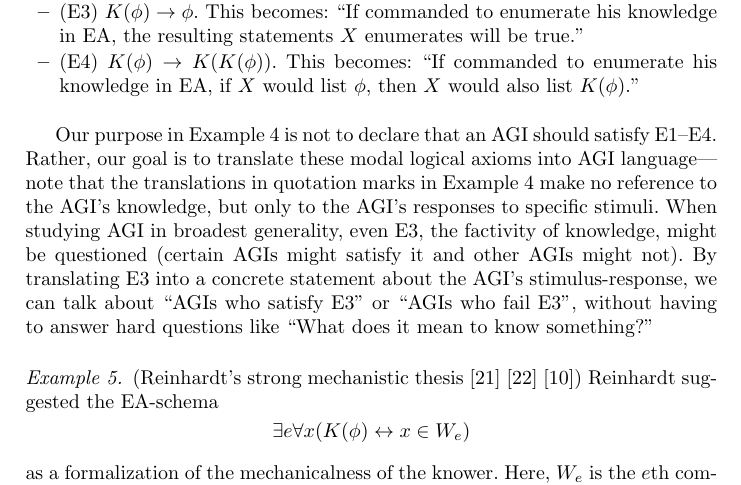
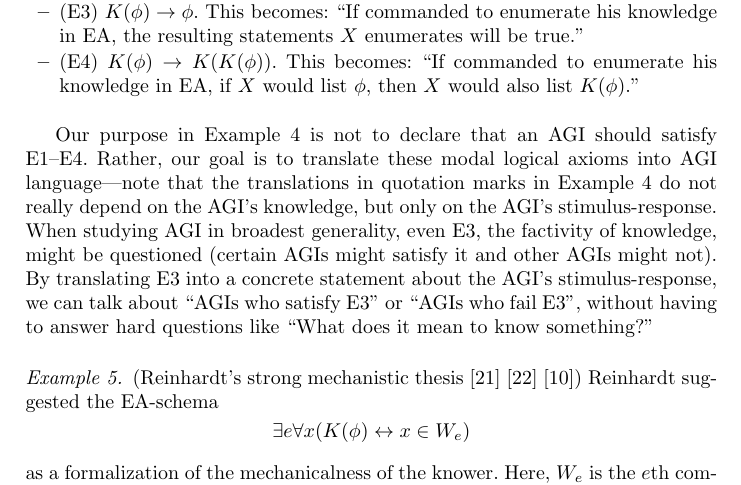
Before and after one commit to semitrivial/short-circuiting, a LaTeX thesis (short.tex): part of page 10 of 14, cut so that both start at the same text. Compiled offline with pdfLaTeX.

Commit message:
English tweaking

```diff
--- a/short.tex
+++ b/short.tex
@@ -625,9 +625,9 @@ does not depend on the AGI's own internal definition of knowledge) what it would
 Our purpose in Example \ref{basicexamples} is not to declare that an
 AGI should satisfy E1--E4. Rather, our goal is to translate these
 modal logical axioms into AGI language---note that the translations in quotation
-marks in Example \ref{basicexamples} make no
-reference to the AGI's knowledge, but only to the AGI's responses to
-specific stimuli. When studying AGI in broadest generality,
+marks in Example \ref{basicexamples} do not really depend on
+the AGI's knowledge, but only on the AGI's stimulus-response.
+When studying AGI in broadest generality,
 even E3, the factivity of knowledge, might be questioned (certain AGIs might satisfy
 it and other AGIs might not). By translating E3 into
 a concrete statement about the AGI's stimulus-response,
```
